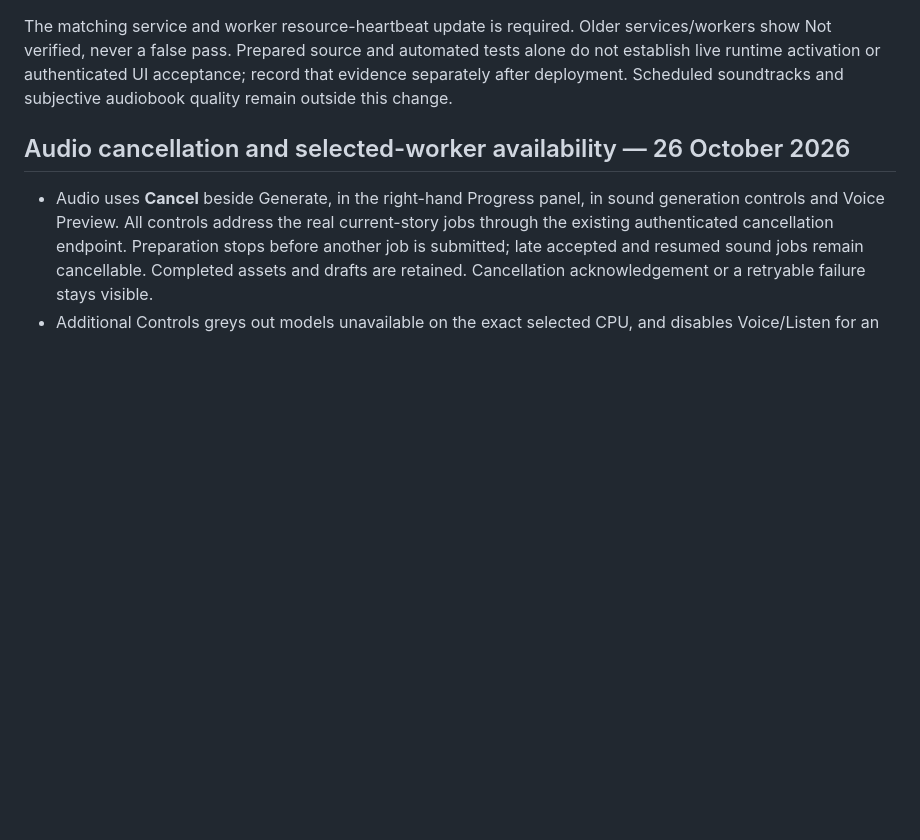
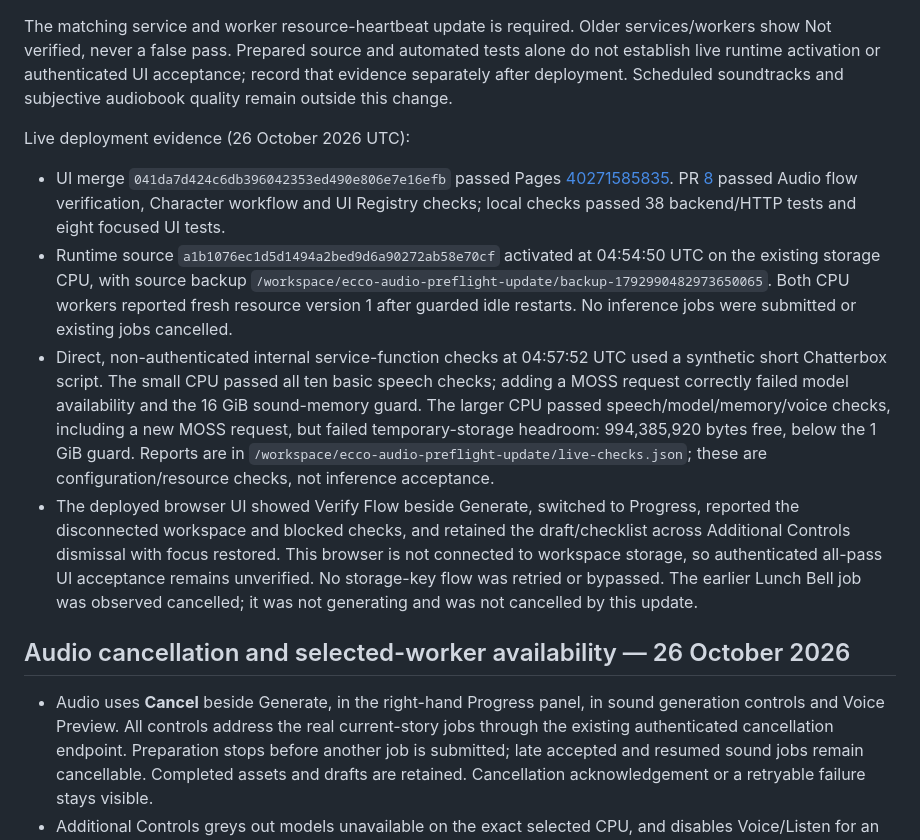
Before and after one commit to ecco-ai-labs/ecco-studio, a Markdown page: audio/README.md, the part around the change. Drawn GitHub-style; blank space fills up the shorter version.

Commit message:
Record Verify Flow CPU activation and live validation limits

```diff
--- a/audio/README.md
+++ b/audio/README.md
@@ -7,6 +7,12 @@ Audio Studio adds an optional **Verify Flow** beside Generate. It opens a checkl
 This is a non-generating preflight, not an inference or listening test. It checks known resource guards (16 GiB total CPU RAM for new sounds, at least 1 GiB currently free RAM and free workspace/temporary disk), not model peak memory. Saved AI configuration is checked when needed; provider quota/availability is not tested. GPU VRAM without telemetry is Not verified. No credentials enter the checklist, no GPU is started and no existing draft/asset/job is modified. Tiny storage probes are cleaned up and database transactions rolled back.
 
 The matching service and worker resource-heartbeat update is required. Older services/workers show Not verified, never a false pass. Prepared source and automated tests alone do not establish live runtime activation or authenticated UI acceptance; record that evidence separately after deployment. Scheduled soundtracks and subjective audiobook quality remain outside this change.
+
+Live deployment evidence (26 October 2026 UTC):
+- UI merge `041da7d424c6db396042353ed490e806e7e16efb` passed Pages [40271585835](https://github.com/ecco-ai-labs/ecco-studio/actions/runs/40271585835). PR [8](https://github.com/ecco-ai-labs/ecco-studio/pull/8) passed Audio flow verification, Character workflow and UI Registry checks; local checks passed 38 backend/HTTP tests and eight focused UI tests.
+- Runtime source `a1b1076ec1d5d1494a2bed9d6a90272ab58e70cf` activated at 04:54:50 UTC on the existing storage CPU, with source backup `/workspace/ecco-audio-preflight-update/backup-1792990482973650065`. Both CPU workers reported fresh resource version 1 after guarded idle restarts. No inference jobs were submitted or existing jobs cancelled.
+- Direct, non-authenticated internal service-function checks at 04:57:52 UTC used a synthetic short Chatterbox script. The small CPU passed all ten basic speech checks; adding a MOSS request correctly failed model availability and the 16 GiB sound-memory guard. The larger CPU passed speech/model/memory/voice checks, including a new MOSS request, but failed temporary-storage headroom: 994,385,920 bytes free, below the 1 GiB guard. Reports are in `/workspace/ecco-audio-preflight-update/live-checks.json`; these are configuration/resource checks, not inference acceptance.
+- The deployed browser UI showed Verify Flow beside Generate, switched to Progress, reported the disconnected workspace and blocked checks, and retained the draft/checklist across Additional Controls dismissal with focus restored. This browser is not connected to workspace storage, so authenticated all-pass UI acceptance remains unverified. No storage-key flow was retried or bypassed. The earlier Lunch Bell job was observed cancelled; it was not generating and was not cancelled by this update.
 
 
 ## Audio cancellation and selected-worker availability — 26 October 2026
```
